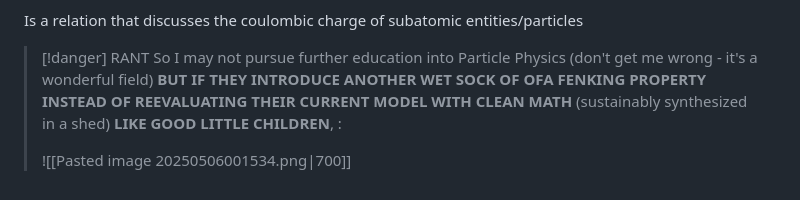
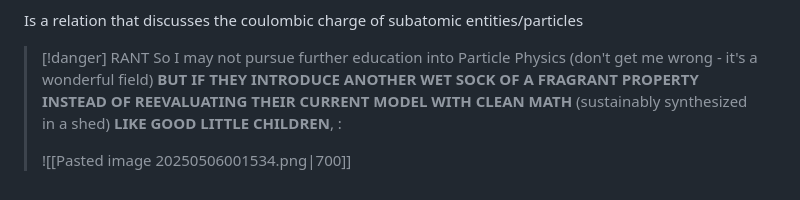
Before and after one commit to GSh47/notz-repoz, a Markdown page: content/PH62/Particle Physics.md, the part around the change. Rendered like a GitHub page.

```diff
--- a/content/PH62/Particle Physics.md
+++ b/content/PH62/Particle Physics.md
@@ -213,7 +213,7 @@ Is a relation that discusses the coulombic charge of subatomic entities/particle
 
 
 >[!danger] RANT
->So I may not pursue further education into Particle Physics (don't get me wrong - it's a wonderful field) **BUT IF THEY INTRODUCE ANOTHER WET SOCK OF OFA FENKING  PROPERTY INSTEAD OF REEVALUATING THEIR CURRENT MODEL WITH CLEAN MATH** (sustainably synthesized in a shed) **LIKE GOOD LITTLE CHILDREN**,  :
+>So I may not pursue further education into Particle Physics (don't get me wrong - it's a wonderful field) **BUT IF THEY INTRODUCE ANOTHER WET SOCK OF A FRAGRANT  PROPERTY INSTEAD OF REEVALUATING THEIR CURRENT MODEL WITH CLEAN MATH** (sustainably synthesized in a shed) **LIKE GOOD LITTLE CHILDREN**,  :
 >
 >
 >![[Pasted image 20250506001534.png|700]]
```
